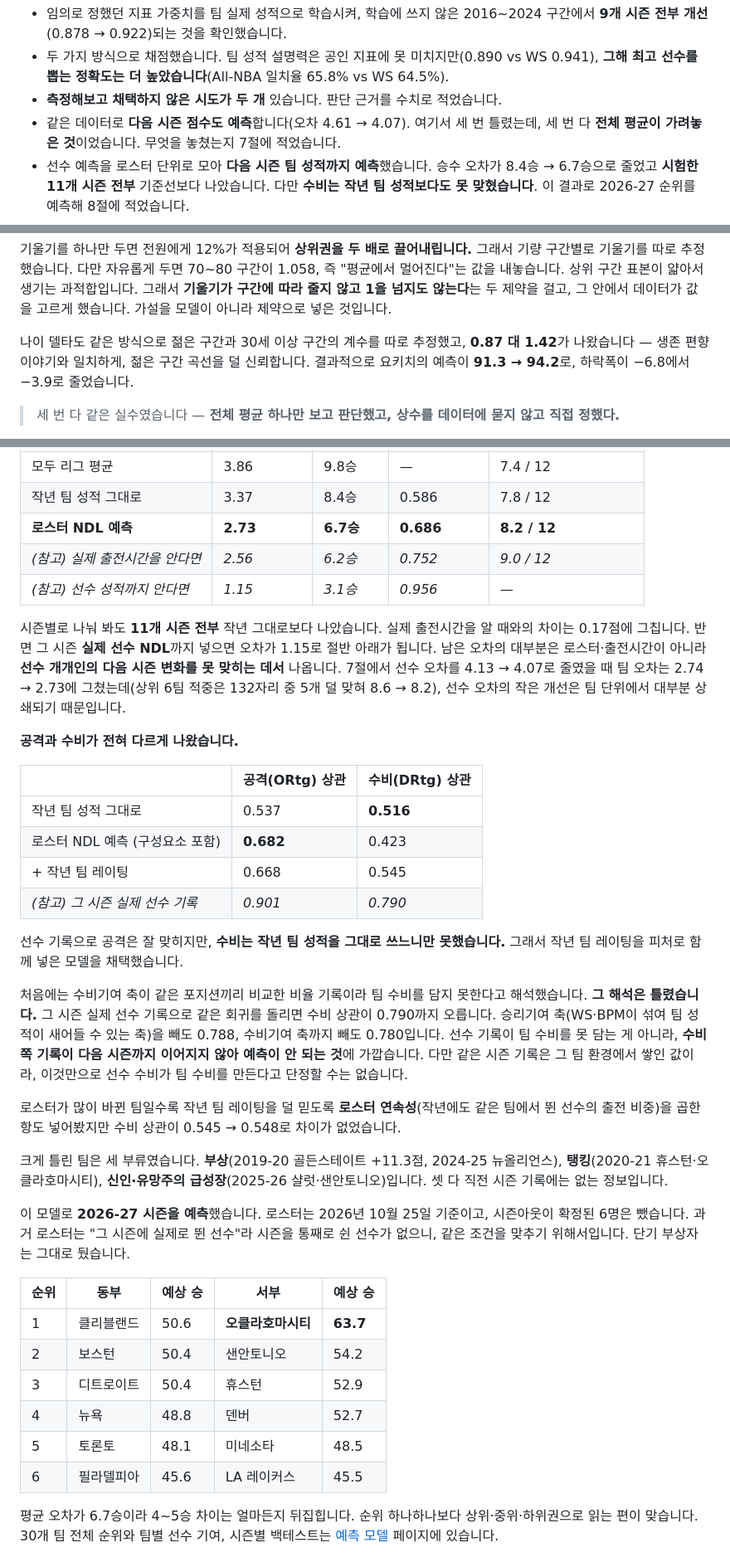
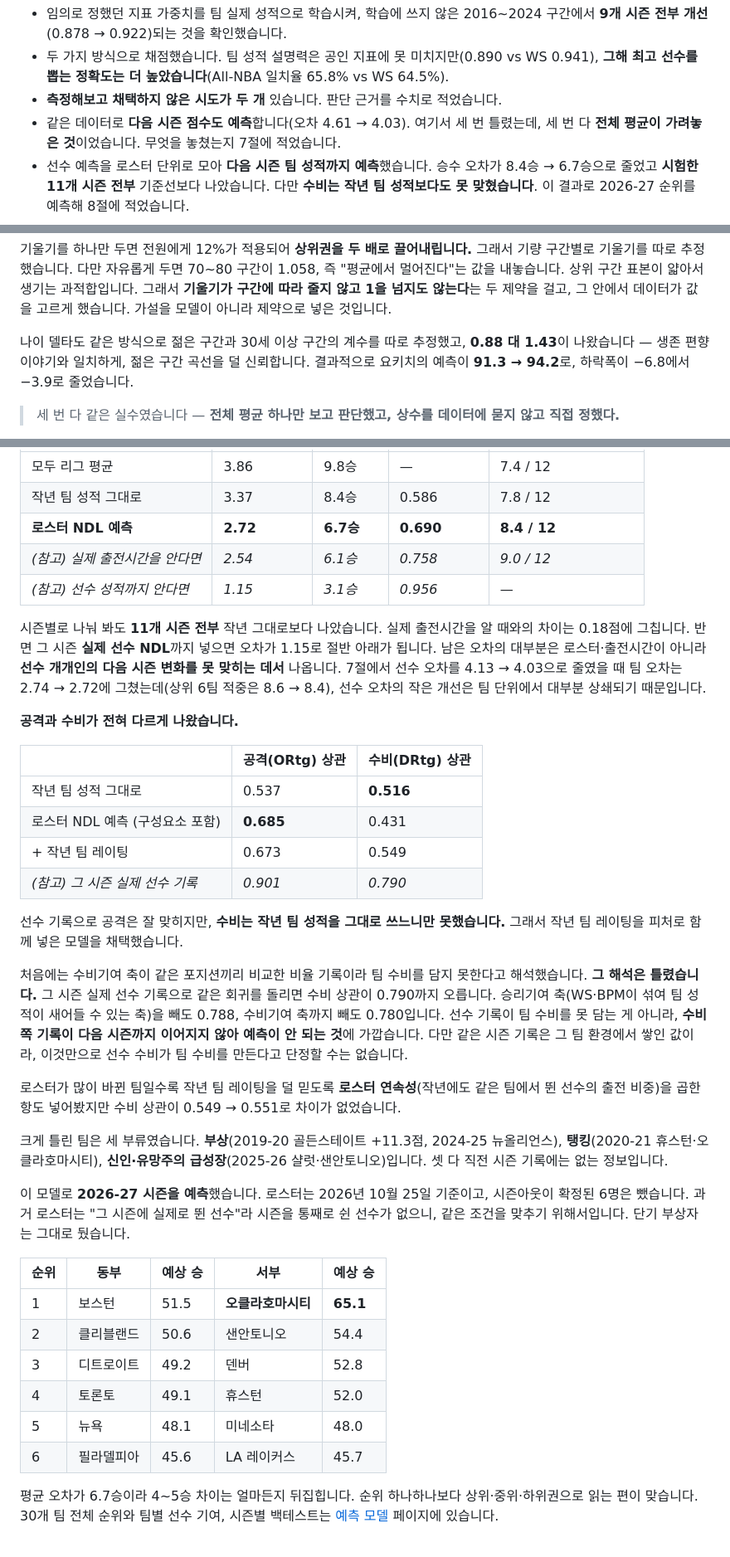
Before and after one commit to leechi38/NBA-DATA-LAB, a Markdown page: README.md, 3 parts joined by grey strips. Shown at 83% size. Drawn GitHub-style.

```diff
--- a/README.md
+++ b/README.md
@@ -28,7 +28,7 @@ NBA 77개 시즌 선수 데이터를 수집·가공하고, 직접 만든 선수
 - 두 가지 방식으로 채점했습니다. 팀 성적 설명력은 공인 지표에 못 미치지만(0.890 vs WS 0.941),
   **그해 최고 선수를 뽑는 정확도는 더 높았습니다**(All-NBA 일치율 65.8% vs WS 64.5%).
 - **측정해보고 채택하지 않은 시도가 두 개** 있습니다. 판단 근거를 수치로 적었습니다.
-- 같은 데이터로 **다음 시즌 점수도 예측**합니다(오차 4.61 → 4.07). 여기서 세 번 틀렸는데,
+- 같은 데이터로 **다음 시즌 점수도 예측**합니다(오차 4.61 → 4.03). 여기서 세 번 틀렸는데,
   세 번 다 **전체 평균이 가려놓은 것**이었습니다. 무엇을 놓쳤는지 7절에 적었습니다.
 - 선수 예측을 로스터 단위로 모아 **다음 시즌 팀 성적까지 예측**했습니다. 승수 오차가
   8.4승 → 6.7승으로 줄었고 **시험한 11개 시즌 전부** 기준선보다 나았습니다. 다만 **수비는
@@ -191,7 +192,7 @@ All-NBA 선정 N명(1·2·3팀)의 겹치는 비율입니다.
 데이터가 값을 고르게 했습니다. 가설을 모델이 아니라 제약으로 넣은 것입니다.
 
 나이 델타도 같은 방식으로 젊은 구간과 30세 이상 구간의 계수를 따로 추정했고,
-**0.87 대 1.42**가 나왔습니다 — 생존 편향 이야기와 일치하게, 젊은 구간 곡선을 덜 신뢰합니다.
+**0.88 대 1.43**이 나왔습니다 — 생존 편향 이야기와 일치하게, 젊은 구간 곡선을 덜 신뢰합니다.
 결과적으로 요키치의 예측이 **91.3 → 94.2**로, 하락폭이 −6.8에서 −3.9로 줄었습니다.
 
 > 세 번 다 같은 실수였습니다 —
@@ -285,24 +309,24 @@ All-NBA 선정 N명(1·2·3팀)의 겹치는 비율입니다.
 |---|---|---|---|---|
 | 모두 리그 평균 | 3.86 | 9.8승 | — | 7.4 / 12 |
 | 작년 팀 성적 그대로 | 3.37 | 8.4승 | 0.586 | 7.8 / 12 |
-| **로스터 NDL 예측** | **2.73** | **6.7승** | **0.686** | **8.2 / 12** |
-| *(참고) 실제 출전시간을 안다면* | *2.56* | *6.2승* | *0.752* | *9.0 / 12* |
+| **로스터 NDL 예측** | **2.72** | **6.7승** | **0.690** | **8.4 / 12** |
+| *(참고) 실제 출전시간을 안다면* | *2.54* | *6.1승* | *0.758* | *9.0 / 12* |
 | *(참고) 선수 성적까지 안다면* | *1.15* | *3.1승* | *0.956* | — |
 
 시즌별로 나눠 봐도 **11개 시즌 전부** 작년 그대로보다 나았습니다. 실제 출전시간을 알 때와의
-차이는 0.17점에 그칩니다. 반면 그 시즌 **실제 선수 NDL**까지 넣으면 오차가 1.15로 절반 아래가
+차이는 0.18점에 그칩니다. 반면 그 시즌 **실제 선수 NDL**까지 넣으면 오차가 1.15로 절반 아래가
 됩니다. 남은 오차의 대부분은 로스터·출전시간이 아니라 **선수 개개인의 다음 시즌 변화를 못
-맞히는 데서** 나옵니다. 7절에서 선수 오차를 4.13 → 4.07로 줄였을 때 팀 오차는 2.74 → 2.73에
-그쳤는데(상위 6팀 적중은 132자리 중 5개 덜 맞혀 8.6 → 8.2), 선수 오차의 작은 개선은 팀 단위에서
-대부분 상쇄되기 때문입니다.
+맞히는 데서** 나옵니다. 7절에서 선수 오차를 4.13 → 4.03으로 줄였을 때 팀 오차는 2.74 → 2.72에
+그쳤는데(상위 6팀 적중은 8.6 → 8.4), 선수 오차의 작은 개선은 팀 단위에서 대부분 상쇄되기
+때문입니다.
 
 **공격과 수비가 전혀 다르게 나왔습니다.**
 
 | | 공격(ORtg) 상관 | 수비(DRtg) 상관 |
 |---|---|---|
 | 작년 팀 성적 그대로 | 0.537 | **0.516** |
-| 로스터 NDL 예측 (구성요소 포함) | **0.682** | 0.423 |
-| + 작년 팀 레이팅 | 0.668 | 0.545 |
+| 로스터 NDL 예측 (구성요소 포함) | **0.685** | 0.431 |
+| + 작년 팀 레이팅 | 0.673 | 0.549 |
 | *(참고) 그 시즌 실제 선수 기록* | *0.901* | *0.790* |
 
 선수 기록으로 공격은 잘 맞히지만, **수비는 작년 팀 성적을 그대로 쓰느니만 못했습니다.** 그래서
@@ -316,7 +340,7 @@ All-NBA 선정 N명(1·2·3팀)의 겹치는 비율입니다.
 그 팀 환경에서 쌓인 값이라, 이것만으로 선수 수비가 팀 수비를 만든다고 단정할 수는 없습니다.
 
 로스터가 많이 바뀐 팀일수록 작년 팀 레이팅을 덜 믿도록 **로스터 연속성**(작년에도 같은 팀에서
-뛴 선수의 출전 비중)을 곱한 항도 넣어봤지만 수비 상관이 0.545 → 0.548로 차이가 없었습니다.
+뛴 선수의 출전 비중)을 곱한 항도 넣어봤지만 수비 상관이 0.549 → 0.551로 차이가 없었습니다.
 
 크게 틀린 팀은 세 부류였습니다. **부상**(2019-20 골든스테이트 +11.3점, 2024-25 뉴올리언스),
 **탱킹**(2020-21 휴스턴·오클라호마시티), **신인·유망주의 급성장**(2025-26 샬럿·샌안토니오)입니다.
@@ -328,12 +352,12 @@ All-NBA 선정 N명(1·2·3팀)의 겹치는 비율입니다.
 
 | 순위 | 동부 | 예상 승 | 서부 | 예상 승 |
 |---|---|---|---|---|
-| 1 | 클리블랜드 | 50.6 | **오클라호마시티** | **63.7** |
-| 2 | 보스턴 | 50.4 | 샌안토니오 | 54.2 |
-| 3 | 디트로이트 | 50.4 | 휴스턴 | 52.9 |
-| 4 | 뉴욕 | 48.8 | 덴버 | 52.7 |
-| 5 | 토론토 | 48.1 | 미네소타 | 48.5 |
-| 6 | 필라델피아 | 45.6 | LA 레이커스 | 45.5 |
+| 1 | 보스턴 | 51.5 | **오클라호마시티** | **65.1** |
+| 2 | 클리블랜드 | 50.6 | 샌안토니오 | 54.4 |
+| 3 | 디트로이트 | 49.2 | 덴버 | 52.8 |
+| 4 | 토론토 | 49.1 | 휴스턴 | 52.0 |
+| 5 | 뉴욕 | 48.1 | 미네소타 | 48.0 |
+| 6 | 필라델피아 | 45.6 | LA 레이커스 | 45.7 |
 
 평균 오차가 6.7승이라 4~5승 차이는 얼마든지 뒤집힙니다. 순위 하나하나보다 상위·중위·하위권으로
 읽는 편이 맞습니다. 30개 팀 전체 순위와 팀별 선수 기여, 시즌별 백테스트는
```
Also changed, not shown: other parts of README.md (+35 -11 lines).
